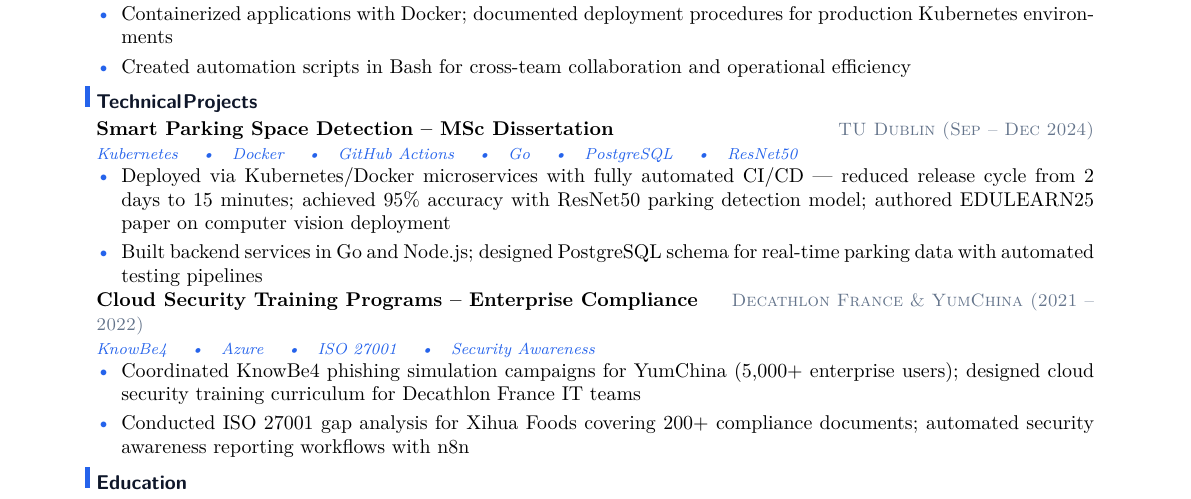
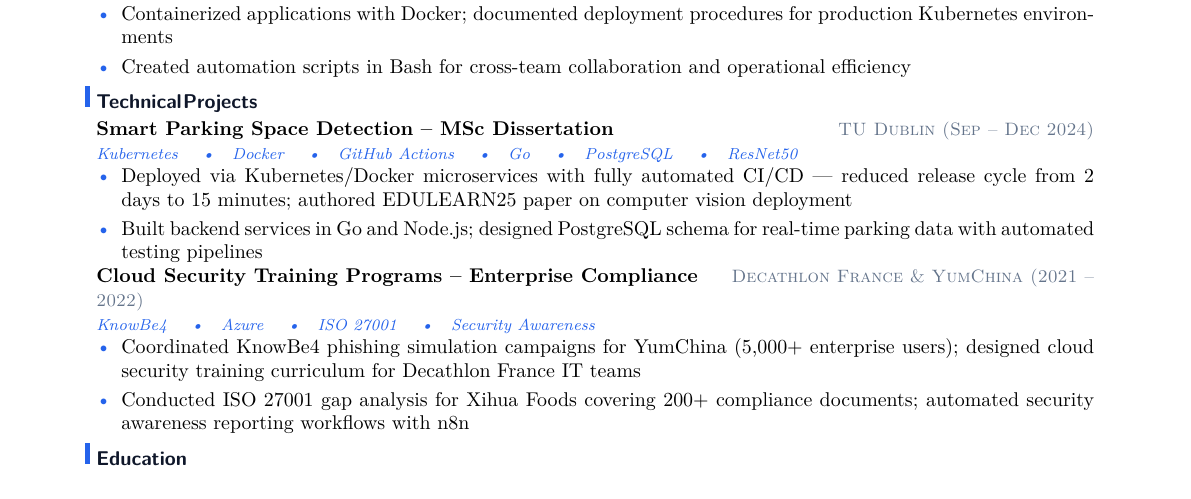
Before and after one commit to YuanshuoDu/resume, a LaTeX CV (resume.tex): part of the page, cut so that both start at the same text. Compiled offline with pdfLaTeX.

Commit message:
devops iter3/final: remove unverified 95% accuracy metric, verified all numbers

```diff
--- a/resume.tex
+++ b/resume.tex
@@ -73,7 +73,7 @@
   {\itshape\color{accent}\footnotesize Kubernetes \quad\textbullet\quad Docker \quad\textbullet\quad GitHub Actions \quad\textbullet\quad Go \quad\textbullet\quad PostgreSQL \quad\textbullet\quad ResNet50}
 \vspace{-0.25mm}
 \begin{itemize}
-  \item Deployed via Kubernetes/Docker microservices with fully automated CI/CD --- reduced release cycle from 2 days to 15 minutes; achieved 95\% accuracy with ResNet50 parking detection model; authored EDULEARN25 paper on computer vision deployment
+  \item Deployed via Kubernetes/Docker microservices with fully automated CI/CD --- reduced release cycle from 2 days to 15 minutes; authored EDULEARN25 paper on computer vision deployment
   \item Built backend services in Go and Node.js; designed PostgreSQL schema for real-time parking data with automated testing pipelines
 \end{itemize}
 
```
Also changed, not shown: coverletter.pdf, resume.pdf.
